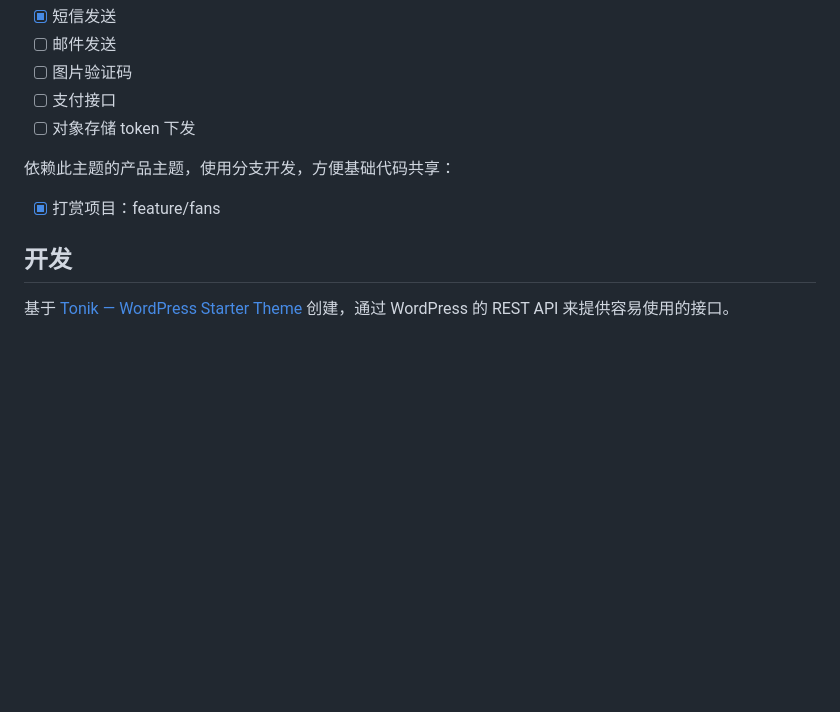
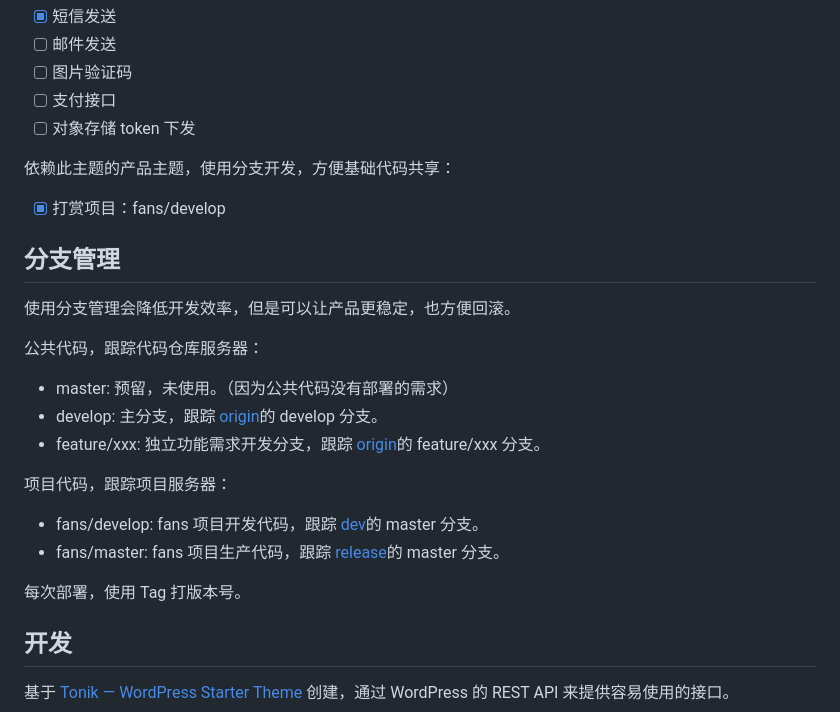
Before and after one commit to xiangming/tonik, a Markdown page: README.md, the part around the change. GitHub-like rendering; blank space fills up the shorter version.

Commit message:
docs: 分支管理

```diff
--- a/README.md
+++ b/README.md
@@ -10,7 +10,24 @@
 
 依赖此主题的产品主题，使用分支开发，方便基础代码共享：
 
-- [x] 打赏项目：feature/fans
+- [x] 打赏项目：fans/develop
+
+## 分支管理
+
+使用分支管理会降低开发效率，但是可以让产品更稳定，也方便回滚。
+
+公共代码，跟踪代码仓库服务器：
+
+- master: 预留，未使用。（因为公共代码没有部署的需求）
+- develop: 主分支，跟踪 [origin](git@github.com:xiangming/tonik.git)的 develop 分支。
+- feature/xxx: 独立功能需求开发分支，跟踪 [origin](git@github.com:xiangming/tonik.git)的 feature/xxx 分支。
+
+项目代码，跟踪项目服务器：
+
+- fans/develop: fans 项目开发代码，跟踪 [dev](ssh://git@165.154.22.106:7000/home/data/git/dev.git)的 master 分支。
+- fans/master: fans 项目生产代码，跟踪 [release](ssh://git@165.154.22.106:7000/home/data/git/release.git)的 master 分支。
+
+每次部署，使用 Tag 打版本号。
 
 ## 开发
 
```
